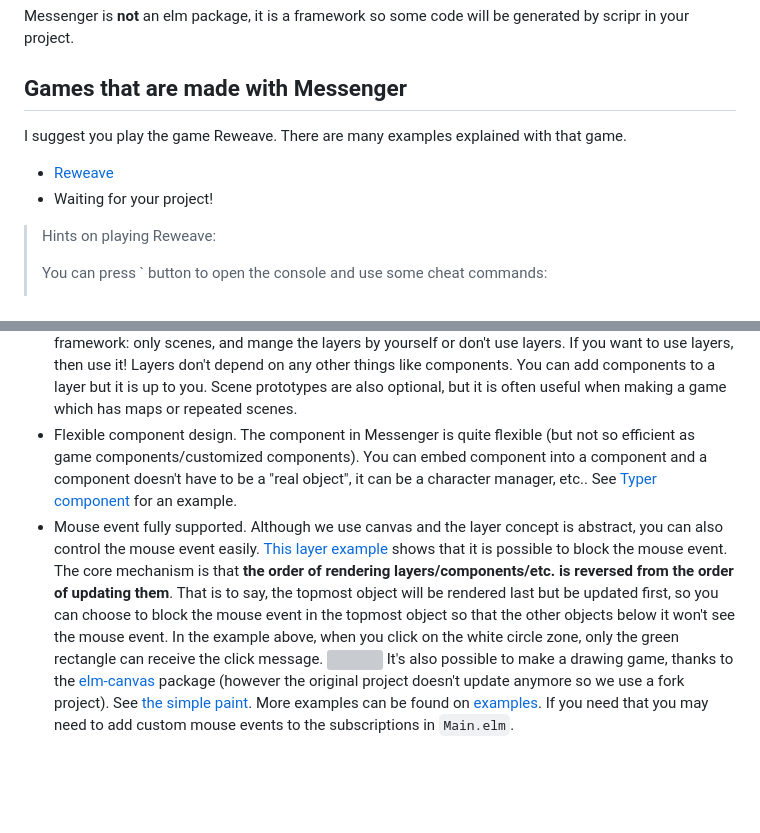
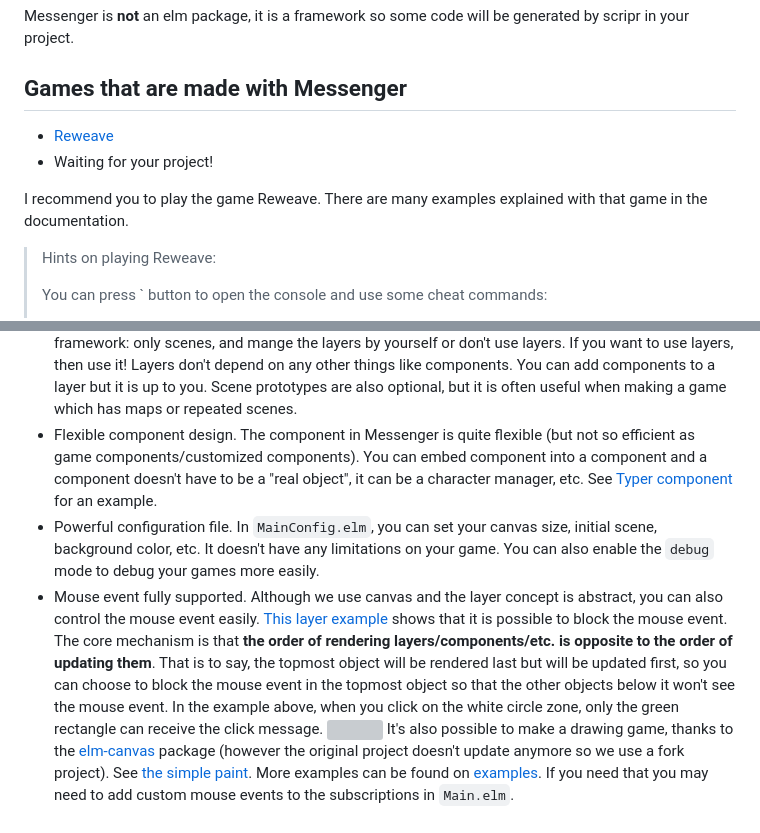
Before and after one commit to linsyking/Messenger, a Markdown page: Readme.md, 2 parts joined by grey strips. Rendered like a GitHub page; blank space fills up the shorter version; grey boxes are pictures that could not be loaded.

Commit message:
feat: update Readme

```diff
--- a/Readme.md
+++ b/Readme.md
@@ -6,10 +6,10 @@ Messenger is **not** an elm package, it is a framework so some code will be gene
 
 ## Games that are made with Messenger
 
-I suggest you play the game Reweave. There are many examples explained with that game.
-
 - [Reweave](https://focs.ji.sjtu.edu.cn/silverfocs/demo/2022/p2team01/)
 - Waiting for your project!
+
+I recommend you to play the game Reweave. There are many examples explained with that game in the documentation.
 
 > Hints on playing Reweave:
 >
@@ -37,9 +37,11 @@ I suggest you play the game Reweave. There are many examples explained with that
 - Flexible framework design.
   Our game framework is *progressive*. You can use the most basic framework: only scenes, and mange the layers by yourself or don't use layers. If you want to use layers, then use it! Layers don't depend on any other things like components. You can add components to a layer but it is up to you. Scene prototypes are also optional, but it is often useful when making a game which has maps or repeated scenes.
 - Flexible component design.
-  The component in Messenger is quite flexible (but not so efficient as game components/customized components). You can embed component into a component and a component doesn't have to be a "real object", it can be a character manager, etc.. See [Typer component](https://github.com/linsyking/messenger-examples/tree/main/components) for an example.
+  The component in Messenger is quite flexible (but not so efficient as game components/customized components). You can embed component into a component and a component doesn't have to be a "real object", it can be a character manager, etc. See [Typer component](https://github.com/linsyking/messenger-examples/tree/main/components) for an example.
+- Powerful configuration file.
+  In `MainConfig.elm`, you can set your canvas size, initial scene, background color, etc. It doesn't have any limitations on your game. You can also enable the `debug` mode to debug your games more easily.
 - Mouse event fully supported.
-  Although we use canvas and the layer concept is abstract, you can also control the mouse event easily. [This layer example](https://github.com/linsyking/messenger-examples/tree/main/layers) shows that it is possible to block the mouse event. The core mechanism is that **the order of rendering layers/components/etc. is reversed from the order of updating them**. That is to say, the topmost object will be rendered last but be updated first, so you can choose to block the mouse event in the topmost object so that the other objects below it won't see the mouse event. In the example above, when you click on the white circle zone, only the green rectangle can receive the click message.
+  Although we use canvas and the layer concept is abstract, you can also control the mouse event easily. [This layer example](https://github.com/linsyking/messenger-examples/tree/main/layers) shows that it is possible to block the mouse event. The core mechanism is that **the order of rendering layers/components/etc. is opposite to the order of updating them**. That is to say, the topmost object will be rendered last but will be updated first, so you can choose to block the mouse event in the topmost object so that the other objects below it won't see the mouse event. In the example above, when you click on the white circle zone, only the green rectangle can receive the click message.
   ![](docs/imgs/layer.png)
   It's also possible to make a drawing game, thanks to the [elm-canvas](https://github.com/joakin/elm-canvas/tree/5.0.0) package (however the original project doesn't update anymore so we use a fork project). See [the simple paint](https://chimeces.com/elm-canvas/drawing.html). More examples can be found on [examples](https://chimeces.com/elm-canvas/). If you need that you may need to add custom mouse events to the subscriptions in `Main.elm`.
 
```
